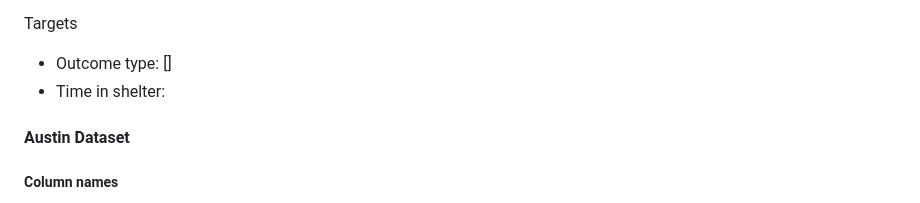
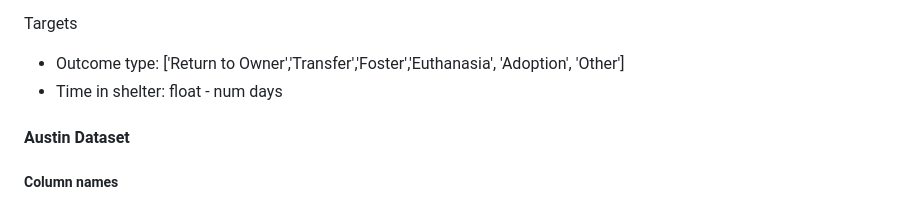
Before and after one commit to paw-some-pals/furcast, a Markdown page: docs/dataset_specifications.md, the part around the change. GitHub-like rendering.

Commit message:
Dataset Final Choices

```diff
--- a/docs/dataset_specifications.md
+++ b/docs/dataset_specifications.md
@@ -17,8 +17,8 @@ Features
 - Intake Type: ['Stray', 'Owner Surrender', 'Euthanasia Request', 'Other']
 
 Targets
-- Outcome type: []
-- Time in shelter:
+- Outcome type: ['Return to Owner','Transfer','Foster','Euthanasia', 'Adoption', 'Other']
+- Time in shelter: float - num days
 
 
 #### Austin Dataset
```
